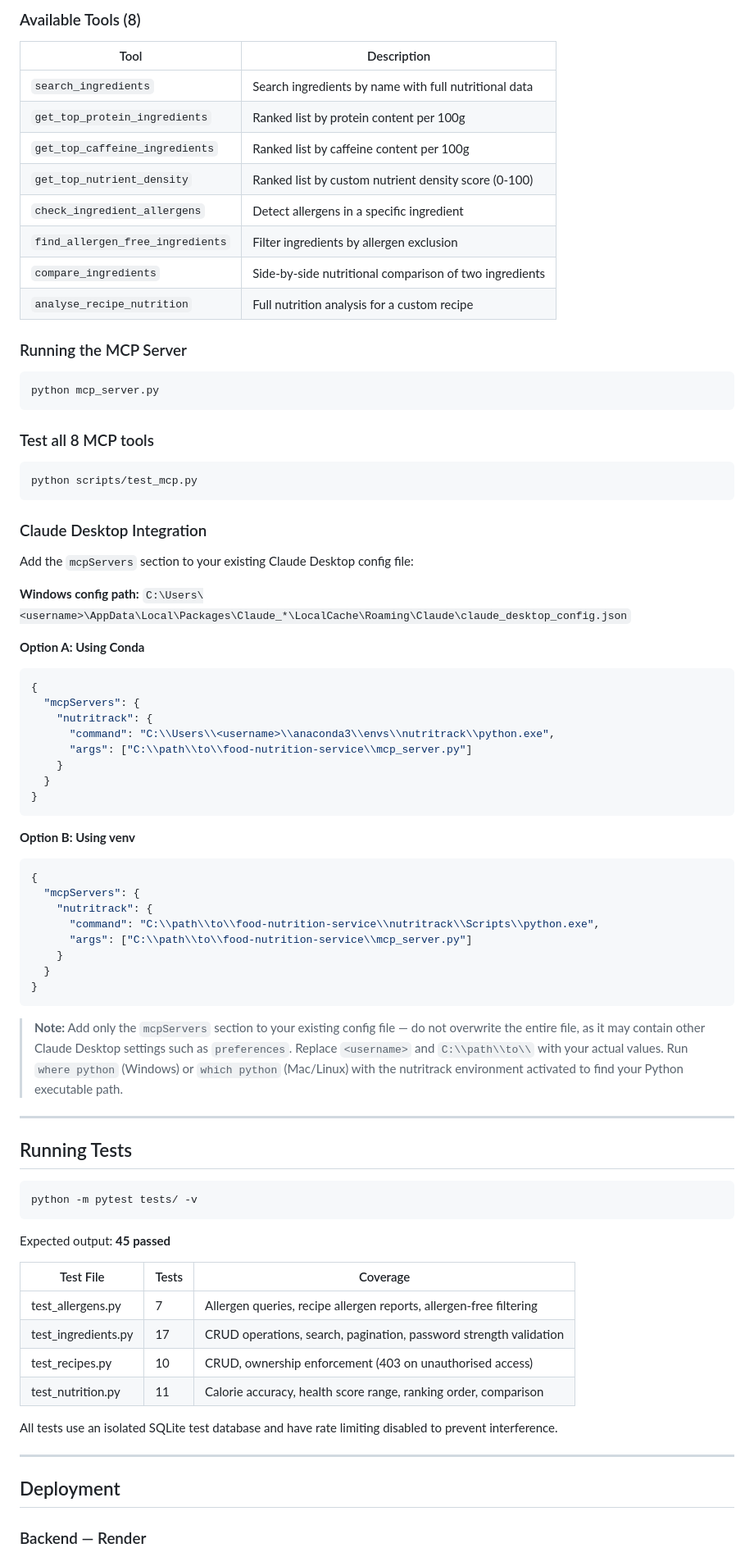
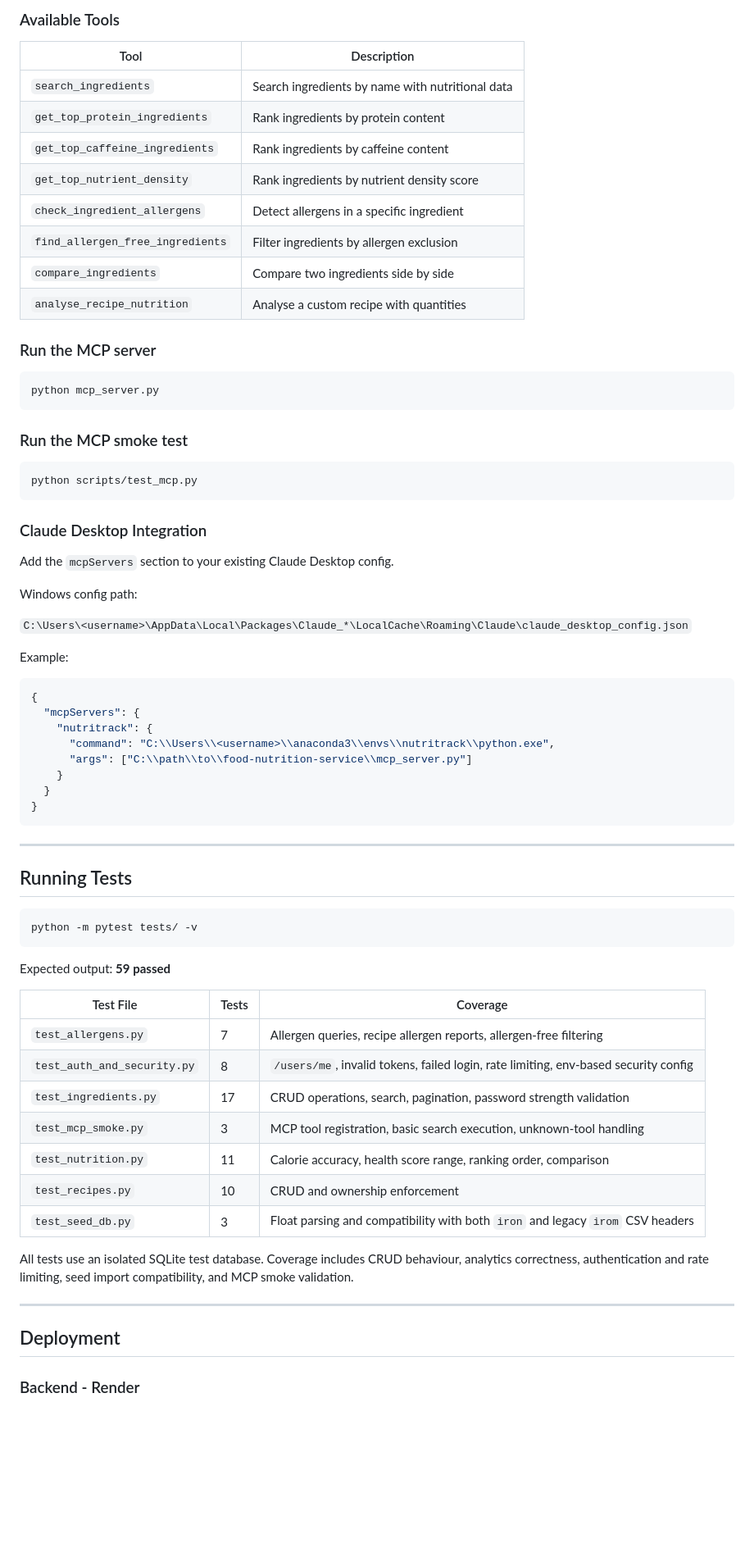
Before and after one commit to anhmlpje/food-nutrition-service, a Markdown page: README.md, the part around one of its changes. Shown at 82% size. Drawn GitHub-style; blank space fills up the shorter version.

````diff
--- a/README.md
+++ b/README.md
@@ -305,35 +324,39 @@ to directly query nutritional data in natural language without making manual RES
 
-### Available Tools (8)
+### Available Tools
 
 | Tool | Description |
 |------|-------------|
-| `search_ingredients` | Search ingredients by name with full nutritional data |
-| `get_top_protein_ingredients` | Ranked list by protein content per 100g |
-| `get_top_caffeine_ingredients` | Ranked list by caffeine content per 100g |
-| `get_top_nutrient_density` | Ranked list by custom nutrient density score (0-100) |
+| `search_ingredients` | Search ingredients by name with nutritional data |
+| `get_top_protein_ingredients` | Rank ingredients by protein content |
+| `get_top_caffeine_ingredients` | Rank ingredients by caffeine content |
+| `get_top_nutrient_density` | Rank ingredients by nutrient density score |
 | `check_ingredient_allergens` | Detect allergens in a specific ingredient |
 | `find_allergen_free_ingredients` | Filter ingredients by allergen exclusion |
-| `compare_ingredients` | Side-by-side nutritional comparison of two ingredients |
-| `analyse_recipe_nutrition` | Full nutrition analysis for a custom recipe |
+| `compare_ingredients` | Compare two ingredients side by side |
+| `analyse_recipe_nutrition` | Analyse a custom recipe with quantities |
 
-### Running the MCP Server
+### Run the MCP server
+
 ```bash
 python mcp_server.py
 ```
 
-### Test all 8 MCP tools
+### Run the MCP smoke test
+
 ```bash
 python scripts/test_mcp.py
 ```
 
 ### Claude Desktop Integration
 
-Add the `mcpServers` section to your existing Claude Desktop config file:
+Add the `mcpServers` section to your existing Claude Desktop config.
 
-**Windows config path:**
+Windows config path:
+
 `C:\Users\<username>\AppData\Local\Packages\Claude_*\LocalCache\Roaming\Claude\claude_desktop_config.json`
 
-**Option A: Using Conda**
+Example:
+
 ```json
 {
   "mcpServers": {
@@ -345,24 +368,6 @@ Add the `mcpServers` section to your existing Claude Desktop config file:
 }
 ```
 
-**Option B: Using venv**
-```json
-{
-  "mcpServers": {
-    "nutritrack": {
-      "command": "C:\\path\\to\\food-nutrition-service\\nutritrack\\Scripts\\python.exe",
-      "args": ["C:\\path\\to\\food-nutrition-service\\mcp_server.py"]
-    }
-  }
-}
-```
-
-> **Note:** Add only the `mcpServers` section to your existing config file — do not overwrite
-> the entire file, as it may contain other Claude Desktop settings such as `preferences`.
-> Replace `<username>` and `C:\\path\\to\\` with your actual values.
-> Run `where python` (Windows) or `which python` (Mac/Linux) with the nutritrack
-> environment activated to find your Python executable path.
-
 ---
 
 ## Running Tests
@@ -371,20 +376,23 @@ Add the `mcpServers` section to your existing Claude Desktop config file:
 python -m pytest tests/ -v
 ```
 
-Expected output: **45 passed**
+Expected output: **59 passed**
 
 | Test File | Tests | Coverage |
 |-----------|-------|----------|
-| test_allergens.py | 7 | Allergen queries, recipe allergen reports, allergen-free filtering |
-| test_ingredients.py | 17 | CRUD operations, search, pagination, password strength validation |
-| test_recipes.py | 10 | CRUD, ownership enforcement (403 on unauthorised access) |
-| test_nutrition.py | 11 | Calorie accuracy, health score range, ranking order, comparison |
+| `test_allergens.py` | 7 | Allergen queries, recipe allergen reports, allergen-free filtering |
+| `test_auth_and_security.py` | 8 | `/users/me`, invalid tokens, failed login, rate limiting, env-based security config |
+| `test_ingredients.py` | 17 | CRUD operations, search, pagination, password strength validation |
+| `test_mcp_smoke.py` | 3 | MCP tool registration, basic search execution, unknown-tool handling |
+| `test_nutrition.py` | 11 | Calorie accuracy, health score range, ranking order, comparison |
+| `test_recipes.py` | 10 | CRUD and ownership enforcement |
+| `test_seed_db.py` | 3 | Float parsing and compatibility with both `iron` and legacy `irom` CSV headers |
 
-All tests use an isolated SQLite test database and have rate limiting disabled to prevent interference.
+All tests use an isolated SQLite test database. Coverage includes CRUD behaviour, analytics correctness, authentication and rate limiting, seed import compatibility, and MCP smoke validation.
 
 ---
 
 ## Deployment
 
-### Backend — Render
+### Backend - Render
 
````
Also changed, not shown: other parts of README.md (+157 -140 lines).
